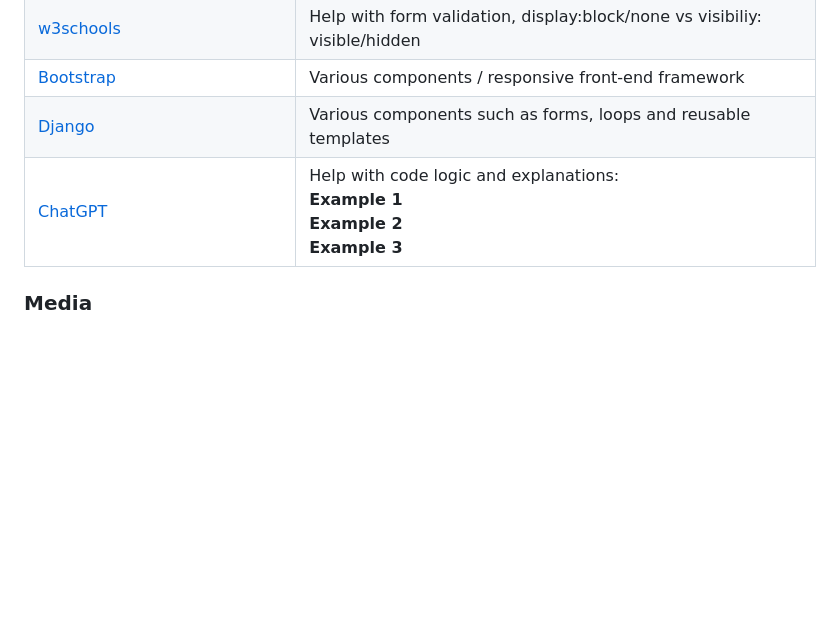
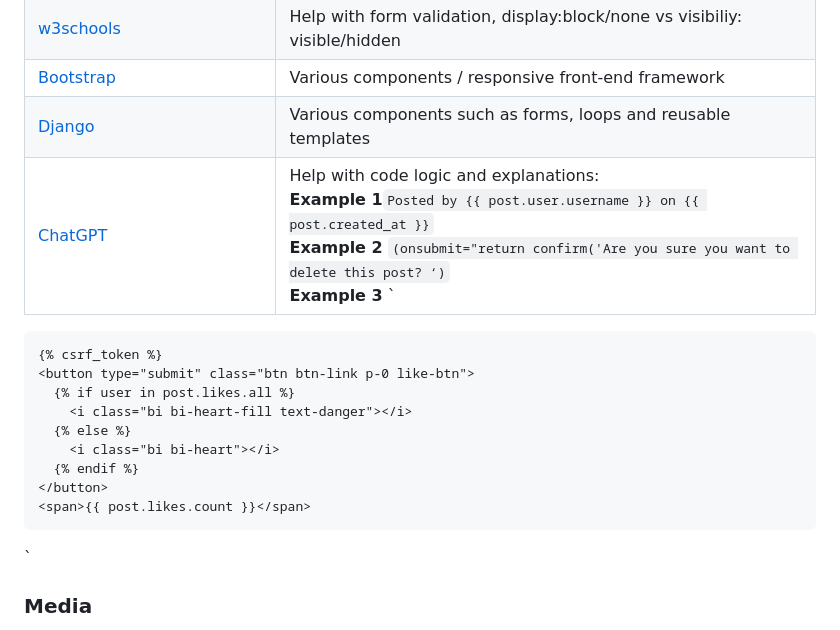
Before and after one commit to Louiseskinner01/project3-social-fitness, a Markdown page: README.md, the part around the change. Drawn GitHub-style; blank space fills up the shorter version.

Commit message:
Add code snippets to content source table to show exmaples of code used from ChatGPT

```diff
--- a/README.md
+++ b/README.md
@@ -360,7 +360,18 @@ There are no remaining major differences between the local version when compared
 | [w3schools](https://www.w3schools.com/) | Help with form validation, display:block/none vs visibiliy: visible/hidden |
 | [Bootstrap](https://getbootstrap.com) | Various components / responsive front-end framework |
 | [Django](https://django.com) | Various components such as forms, loops and reusable templates |
-| [ChatGPT](https://chatgpt.com) | Help with code logic and explanations:<br>**Example 1**<br>**Example 2**<br>**Example 3**
+| [ChatGPT](https://chatgpt.com) | Help with code logic and explanations:<br>**Example 1**`Posted by {{ post.user.username }} on {{ post.created_at }}` <br>**Example 2** `(onsubmit="return confirm('Are you sure you want to delete this post? ‘)` <br>**Example 3** `<form method="POST" action="{% url 'toggle_like' post.id %}">
+    {% csrf_token %}
+    <button type="submit" class="btn btn-link p-0 like-btn">
+      {% if user in post.likes.all %}
+        <i class="bi bi-heart-fill text-danger"></i>
+      {% else %}
+        <i class="bi bi-heart"></i>
+      {% endif %}
+    </button>
+    <span>{{ post.likes.count }}</span>
+  </form>
+`
 
 ### Media
 - Image Compression
```
